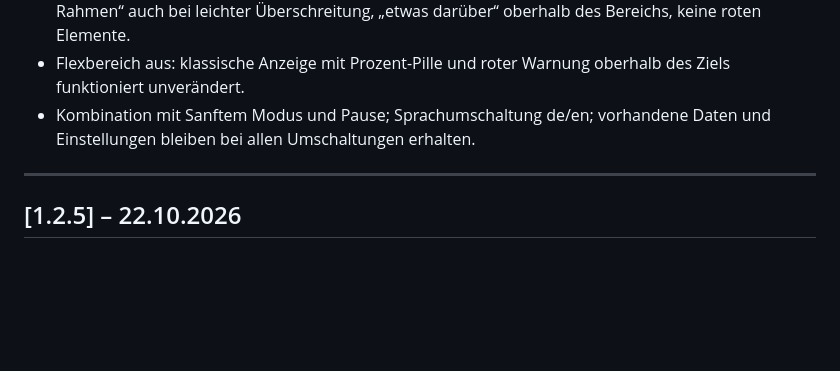
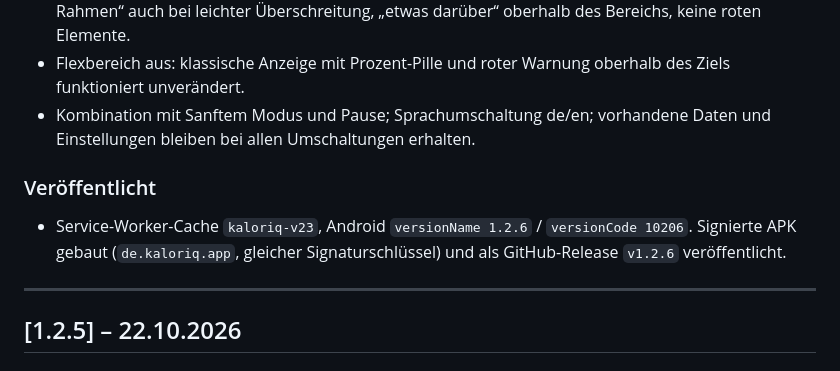
Before and after one commit to arti1984-collab/kaloriq, a Markdown page: CHANGELOG.md, the part around the change. GitHub-like rendering; blank space fills up the shorter version.

```diff
--- a/CHANGELOG.md
+++ b/CHANGELOG.md
@@ -83,6 +83,12 @@ IndexedDB gespiegelt) und der JSON-Export.
   oberhalb des Ziels funktioniert unverändert.
 - Kombination mit Sanftem Modus und Pause; Sprachumschaltung de/en;
   vorhandene Daten und Einstellungen bleiben bei allen Umschaltungen erhalten.
+
+### Veröffentlicht
+
+- Service-Worker-Cache `kaloriq-v23`, Android `versionName 1.2.6` /
+  `versionCode 10206`. Signierte APK gebaut (`de.kaloriq.app`, gleicher
+  Signaturschlüssel) und als GitHub-Release `v1.2.6` veröffentlicht.
 
 ---
 
```
Also changed, not shown: README.en.md (+1 -1 lines), README.md (+1 -1 lines).
